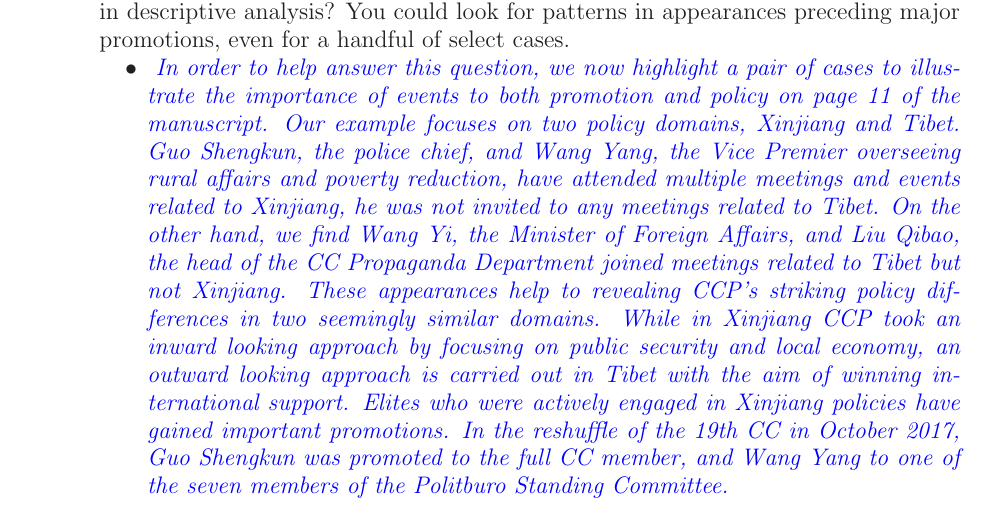
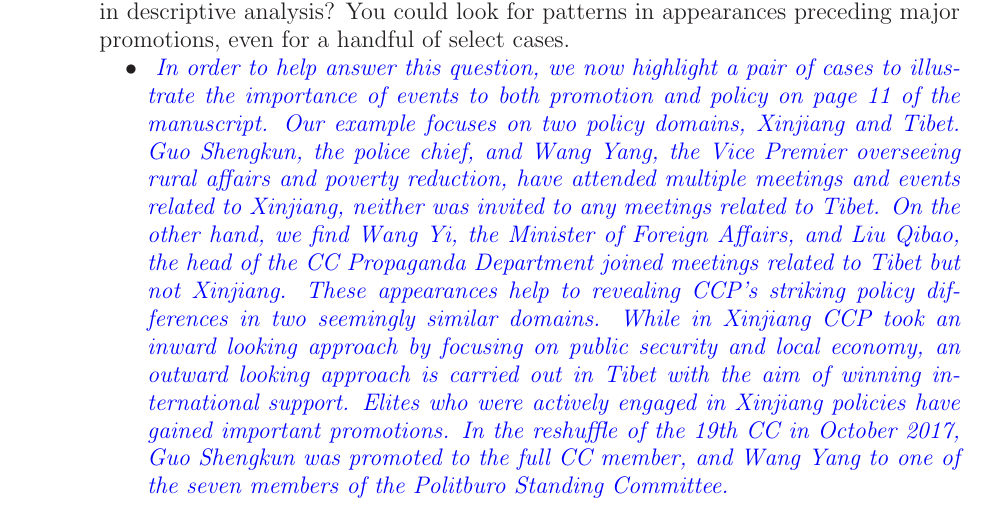
Before and after one commit to s7minhas/estimatingChina, a LaTeX paper (revisionMemo/revisionLetter.tex, which reads revisionMemo/rev2.tex): part of page 4 of 5, cut so that both start at the same text. Compiled offline with LaTeX, dvips and Ghostscript.

Commit message:
rev 2 fix

```diff
--- a/revisionMemo/rev2.tex
+++ b/revisionMemo/rev2.tex
@@ -31,7 +31,7 @@
 	\item Are appearances necessary for promotion? Is attendance at some events indicative of a coming promotion? Is attendance at some events more important than others? Is there a way to account for some of this information in the statistical model or even in descriptive analysis? You could look for patterns in appearances preceding major promotions, even for a handful of select cases.
 	\begin{itemize}
 		\item \textcolor{blue}{ \emph{
-			In order to help answer this question, we now highlight  a pair of cases to illustrate the importance of events to both promotion and policy on page 11 of the manuscript. Our example focuses on two policy domains, Xinjiang and Tibet.  Guo Shengkun, the police chief, and Wang Yang, the Vice Premier overseeing rural affairs and poverty reduction, have attended multiple meetings and events related to Xinjiang, he was not invited to any meetings related to Tibet.   On the other hand, we find Wang Yi, the Minister of Foreign Affairs, and Liu Qibao, the head of the CC Propaganda Department joined meetings related to Tibet but not Xinjiang.  These appearances help to revealing CCP’s striking policy differences in two seemingly similar domains.  While in Xinjiang CCP took an inward looking approach by focusing on public security and local economy, an outward looking approach is carried out in Tibet with the aim of winning international support.  Elites who were actively engaged in Xinjiang policies have gained important promotions.  In the reshuffle of the 19th CC in October 2017, Guo Shengkun was promoted to the full CC member, and Wang Yang to one of the seven members of the Politburo Standing Committee.
+			In order to help answer this question, we now highlight  a pair of cases to illustrate the importance of events to both promotion and policy on page 11 of the manuscript. Our example focuses on two policy domains, Xinjiang and Tibet.  Guo Shengkun, the police chief, and Wang Yang, the Vice Premier overseeing rural affairs and poverty reduction, have attended multiple meetings and events related to Xinjiang, neither was invited to any meetings related to Tibet.   On the other hand, we find Wang Yi, the Minister of Foreign Affairs, and Liu Qibao, the head of the CC Propaganda Department joined meetings related to Tibet but not Xinjiang.  These appearances help to revealing CCP’s striking policy differences in two seemingly similar domains.  While in Xinjiang CCP took an inward looking approach by focusing on public security and local economy, an outward looking approach is carried out in Tibet with the aim of winning international support.  Elites who were actively engaged in Xinjiang policies have gained important promotions.  In the reshuffle of the 19th CC in October 2017, Guo Shengkun was promoted to the full CC member, and Wang Yang to one of the seven members of the Politburo Standing Committee.
 		}}
 	\end{itemize}
 \end{enumerate}
```
